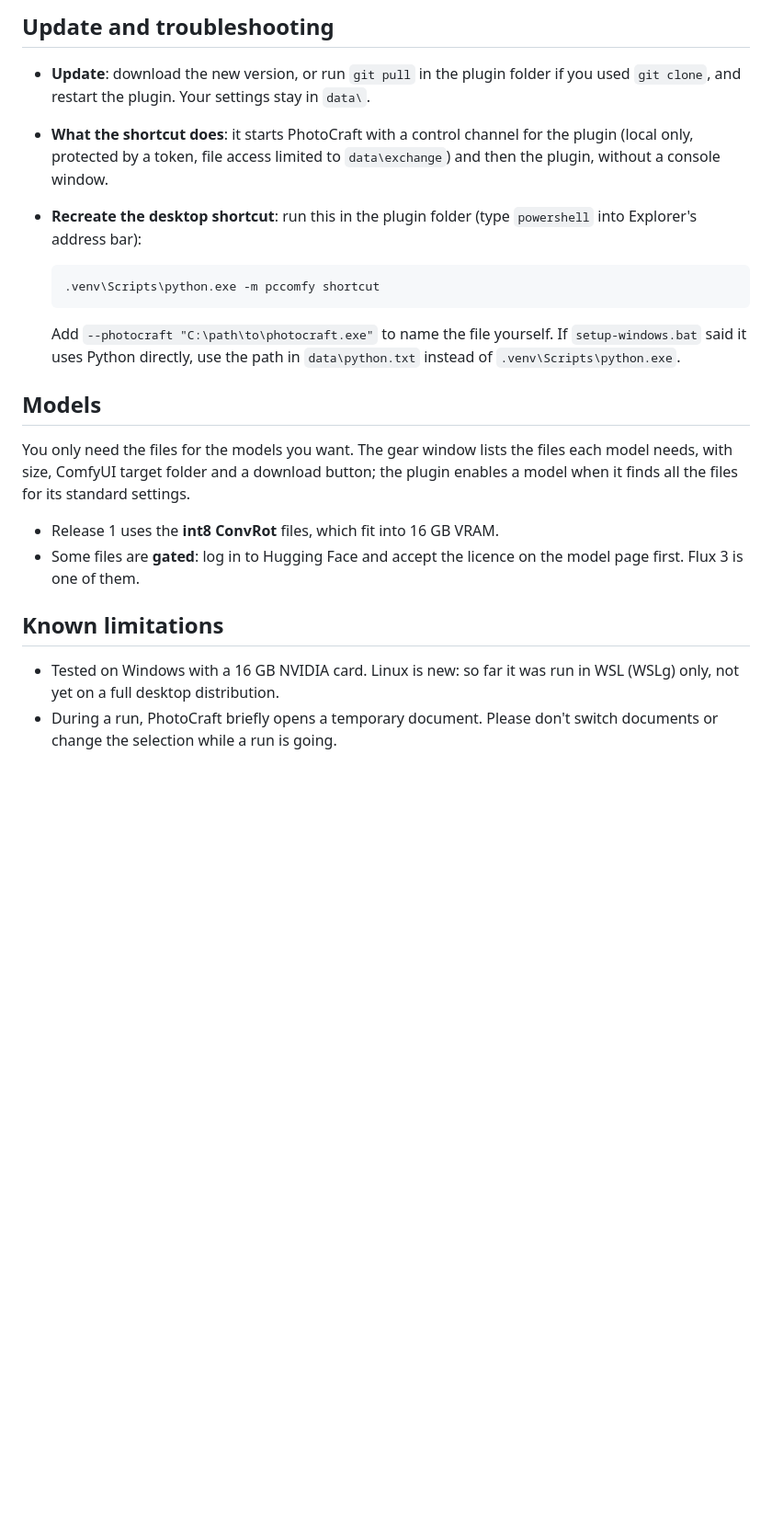
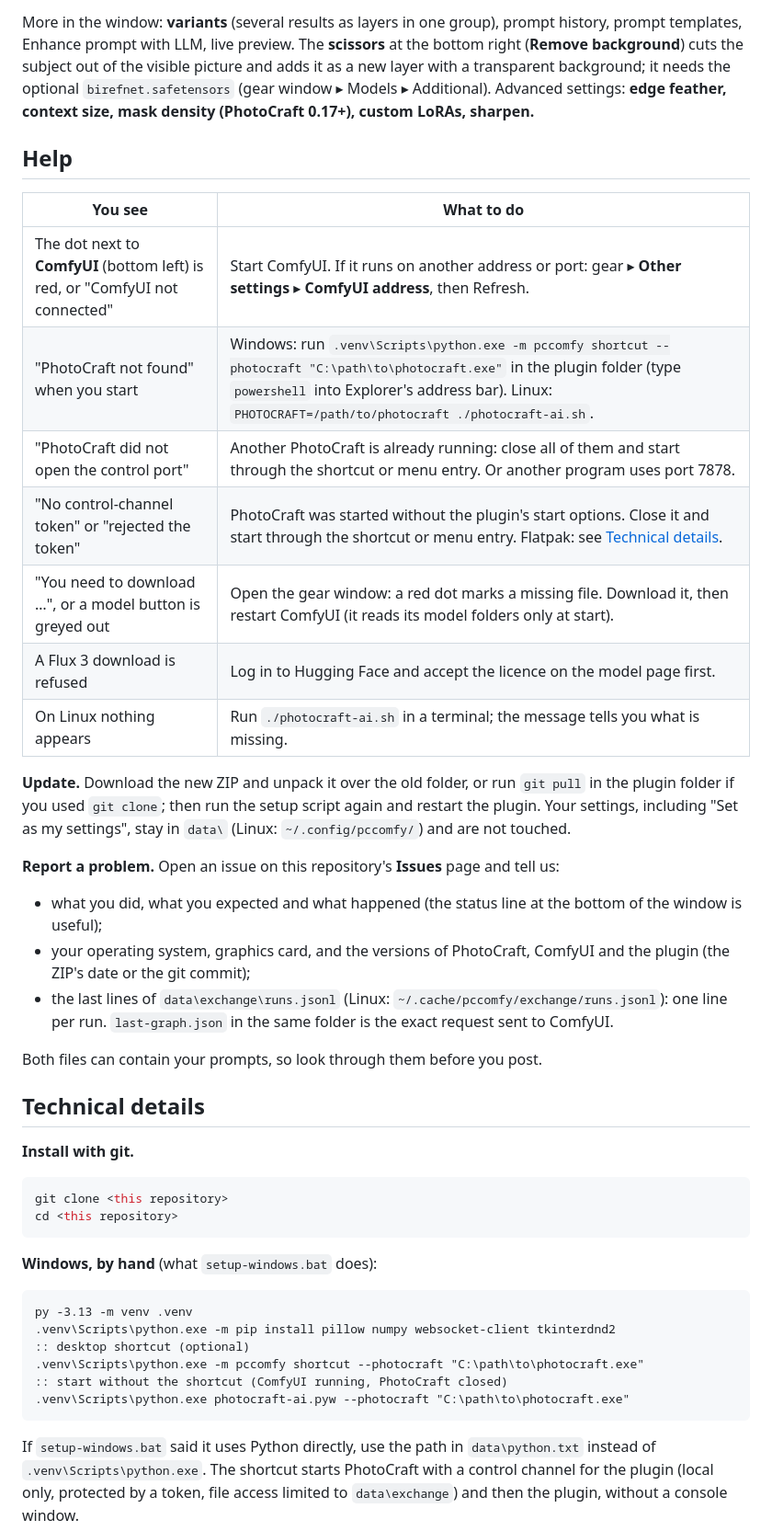
Before and after one commit to phil-haderer/photocraft-ai-test, a Markdown page: README.md, the part around one of its changes. Shown at 92% size. Drawn GitHub-style; blank space fills up the shorter version.

````diff
--- a/README.md
+++ b/README.md
@@ -135,30 +132,47 @@ Which model offers which function:
 
-## Update and troubleshooting
+More in the window: **variants** (several results as layers in one group), prompt history, prompt templates, Enhance prompt with LLM, live preview. The **scissors** at the bottom right (**Remove background**) cuts the subject out of the visible picture and adds it as a new layer with a transparent background; it needs the optional `birefnet.safetensors` (gear window ▸ Models ▸ Additional). Advanced settings: **edge feather, context size, mask density (PhotoCraft 0.17+), custom LoRAs, sharpen.**
 
-- **Update**: download the new version, or run `git pull` in the plugin folder if you used `git clone`, and restart
-  the plugin. Your settings stay in `data\`.
-- **What the shortcut does**: it starts PhotoCraft with a control channel for the plugin (local only, protected by a
-  token, file access limited to `data\exchange`) and then the plugin, without a console window.
-- **Recreate the desktop shortcut**: run this in the plugin folder (type `powershell` into Explorer's address bar):
+## Help
 
-  ```
-  .venv\Scripts\python.exe -m pccomfy shortcut
-  ```
+| You see | What to do |
+|---|---|
+| The dot next to **ComfyUI** (bottom left) is red, or "ComfyUI not connected" | Start ComfyUI. If it runs on another address or port: gear ▸ **Other settings** ▸ **ComfyUI address**, then Refresh. |
+| "PhotoCraft not found" when you start | Windows: run `.venv\Scripts\python.exe -m pccomfy shortcut --photocraft "C:\path\to\photocraft.exe"` in the plugin folder (type `powershell` into Explorer's address bar). Linux: `PHOTOCRAFT=/path/to/photocraft ./photocraft-ai.sh`. |
+| "PhotoCraft did not open the control port" | Another PhotoCraft is already running: close all of them and start through the shortcut or menu entry. Or another program uses port 7878. |
+| "No control-channel token" or "rejected the token" | PhotoCraft was started without the plugin's start options. Close it and start through the shortcut or menu entry. Flatpak: see [Technical details](#technical-details). |
+| "You need to download …", or a model button is greyed out | Open the gear window: a red dot marks a missing file. Download it, then restart ComfyUI (it reads its model folders only at start). |
+| A Flux 3 download is refused | Log in to Hugging Face and accept the licence on the model page first. |
+| On Linux nothing appears | Run `./photocraft-ai.sh` in a terminal; the message tells you what is missing. |
 
-  Add `--photocraft "C:\path\to\photocraft.exe"` to name the file yourself. If `setup-windows.bat` said it
-  uses Python directly, use the path in `data\python.txt` instead of `.venv\Scripts\python.exe`.
+**Update.** Download the new ZIP and unpack it over the old folder, or run `git pull` in the plugin folder if you used `git clone`; then run the setup script again and restart the plugin. Your settings, including "Set as my settings", stay in `data\` (Linux: `~/.config/pccomfy/`) and are not touched.
 
-## Models
+**Report a problem.** Open an issue on this repository's **Issues** page and tell us:
+- what you did, what you expected and what happened (the status line at the bottom of the window is useful);
+- your operating system, graphics card, and the versions of PhotoCraft, ComfyUI and the plugin (the ZIP's date or the git commit);
+- the last lines of `data\exchange\runs.jsonl` (Linux: `~/.cache/pccomfy/exchange/runs.jsonl`): one line per run. `last-graph.json` in the same folder is the exact request sent to ComfyUI.
 
-You only need the files for the models you want. The gear window lists the files each model needs, with size, ComfyUI target
-folder and a download button; the plugin enables a model when it finds all the files for its standard settings.
+Both files can contain your prompts, so look through them before you post.
 
-- Release 1 uses the **int8 ConvRot** files, which fit into 16 GB VRAM.
-- Some files are **gated**: log in to Hugging Face and accept the licence on the model page first. Flux 3 is one of them.
+## Technical details
 
+**Install with git.**
 
-## Known limitations
+```bash
+git clone <this repository>
+cd <this repository>
+```
 
-- Tested on Windows with a 16 GB NVIDIA card. Linux is new: so far it was run in WSL (WSLg) only, not yet on a full desktop distribution.
-- During a run, PhotoCraft briefly opens a temporary document. Please don't switch documents or change the
-  selection while a run is going.
+**Windows, by hand** (what `setup-windows.bat` does):
+
+```bat
+py -3.13 -m venv .venv
+.venv\Scripts\python.exe -m pip install pillow numpy websocket-client tkinterdnd2
+:: desktop shortcut (optional)
+.venv\Scripts\python.exe -m pccomfy shortcut --photocraft "C:\path\to\photocraft.exe"
+:: start without the shortcut (ComfyUI running, PhotoCraft closed)
+.venv\Scripts\python.exe photocraft-ai.pyw --photocraft "C:\path\to\photocraft.exe"
+```
+
+If `setup-windows.bat` said it uses Python directly, use the path in `data\python.txt` instead of `.venv\Scripts\python.exe`.
+The shortcut starts PhotoCraft with a control channel for the plugin (local only, protected by a token, file access limited to `data\exchange`) and then the plugin, without a console window.
+
````
Also changed, not shown: other parts of README.md (+97 -77 lines), readme-images/plugin-window.png (added), 13 other files.
